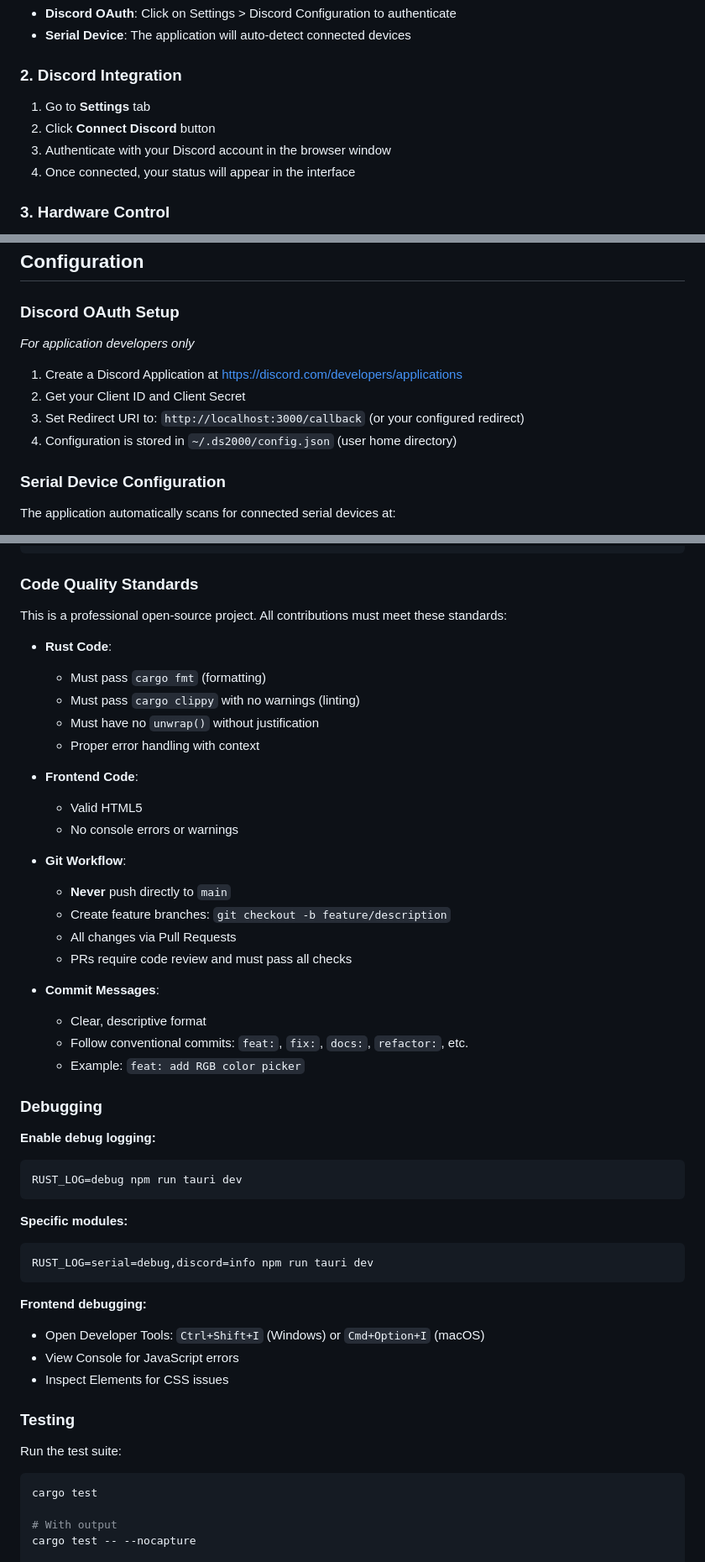
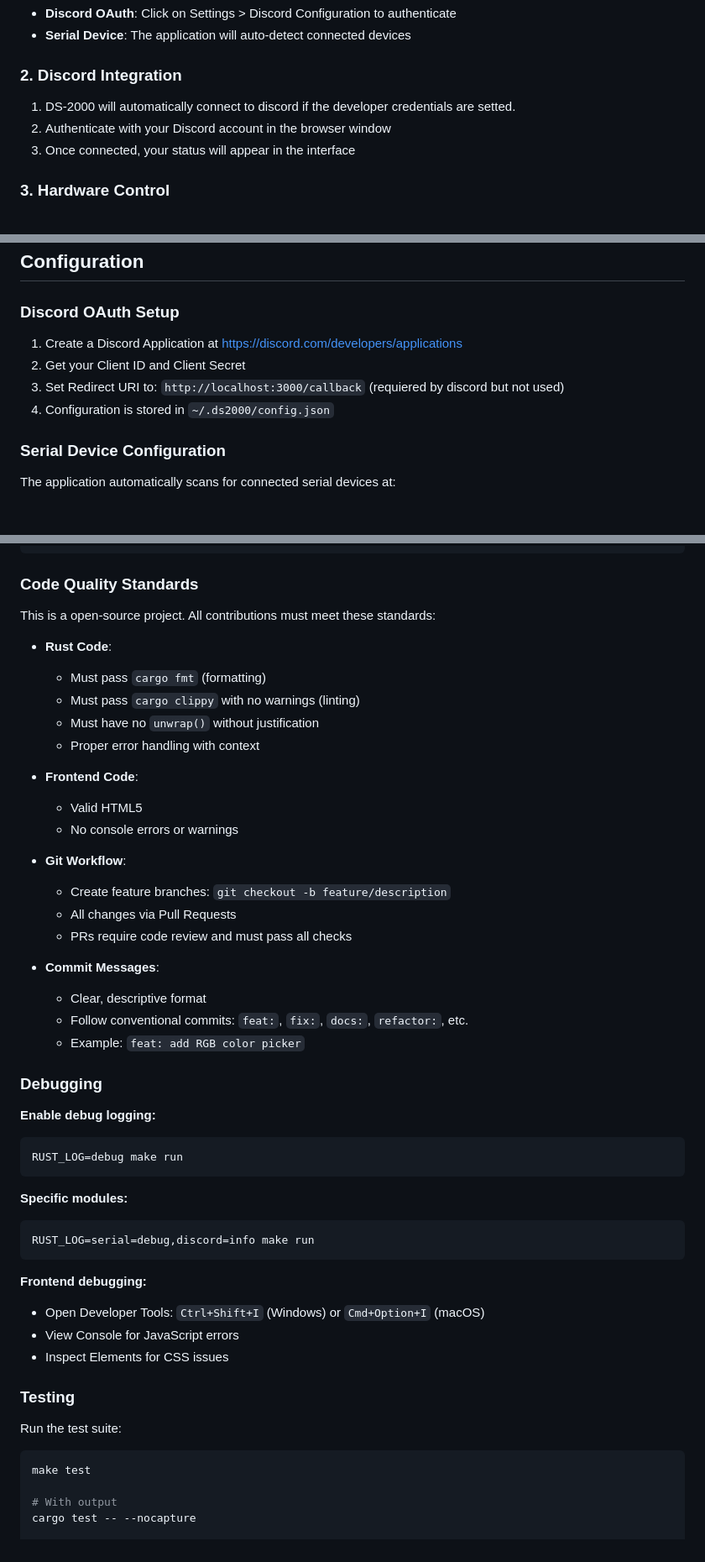
Before and after one commit to Mechanix97/DS-2000, a Markdown page: README.md, 3 parts joined by grey strips. Shown at 84% size. Rendered like a GitHub page; blank space fills up the shorter version.

````diff
--- a/README.md
+++ b/README.md
@@ -70,10 +70,9 @@ On first launch, you'll need to configure:
 
 ### 2. Discord Integration
 
-1. Go to **Settings** tab
-2. Click **Connect Discord** button
-3. Authenticate with your Discord account in the browser window
-4. Once connected, your status will appear in the interface
+1. DS-2000 will automatically connect to discord if the developer credentials are setted.
+2. Authenticate with your Discord account in the browser window
+3. Once connected, your status will appear in the interface
 
 ### 3. Hardware Control
 
@@ -93,12 +92,10 @@ On first launch, you'll need to configure:
 
 ### Discord OAuth Setup
 
-*For application developers only*
-
 1. Create a Discord Application at https://discord.com/developers/applications
 2. Get your Client ID and Client Secret
-3. Set Redirect URI to: `http://localhost:3000/callback` (or your configured redirect)
-4. Configuration is stored in `~/.ds2000/config.json` (user home directory)
+3. Set Redirect URI to: `http://localhost:3000/callback` (requiered by discord but not used)
+4. Configuration is stored in `~/.ds2000/config.json`
 
 ### Serial Device Configuration
 
@@ -251,7 +248,7 @@ DS-2000/
 
 ### Code Quality Standards
 
-This is a professional open-source project. All contributions must meet these standards:
+This is a open-source project. All contributions must meet these standards:
 
 - **Rust Code**:
   - Must pass `cargo fmt` (formatting)
@@ -264,7 +261,6 @@ This is a professional open-source project. All contributions must meet these st
   - No console errors or warnings
 
 - **Git Workflow**:
-  - **Never** push directly to `main`
   - Create feature branches: `git checkout -b feature/description`
   - All changes via Pull Requests
   - PRs require code review and must pass all checks
@@ -278,12 +274,12 @@ This is a professional open-source project. All contributions must meet these st
 
 **Enable debug logging:**
 ```bash
-RUST_LOG=debug npm run tauri dev
+RUST_LOG=debug make run
 ```
 
 **Specific modules:**
 ```bash
-RUST_LOG=serial=debug,discord=info npm run tauri dev
+RUST_LOG=serial=debug,discord=info make run
 ```
 
 **Frontend debugging:**
@@ -295,7 +291,7 @@ RUST_LOG=serial=debug,discord=info npm run tauri dev
 
 Run the test suite:
 ```bash
-cargo test
+make test
 
 # With output
 cargo test -- --nocapture
````
Also changed, not shown: other parts of README.md (+4 -3 lines).
